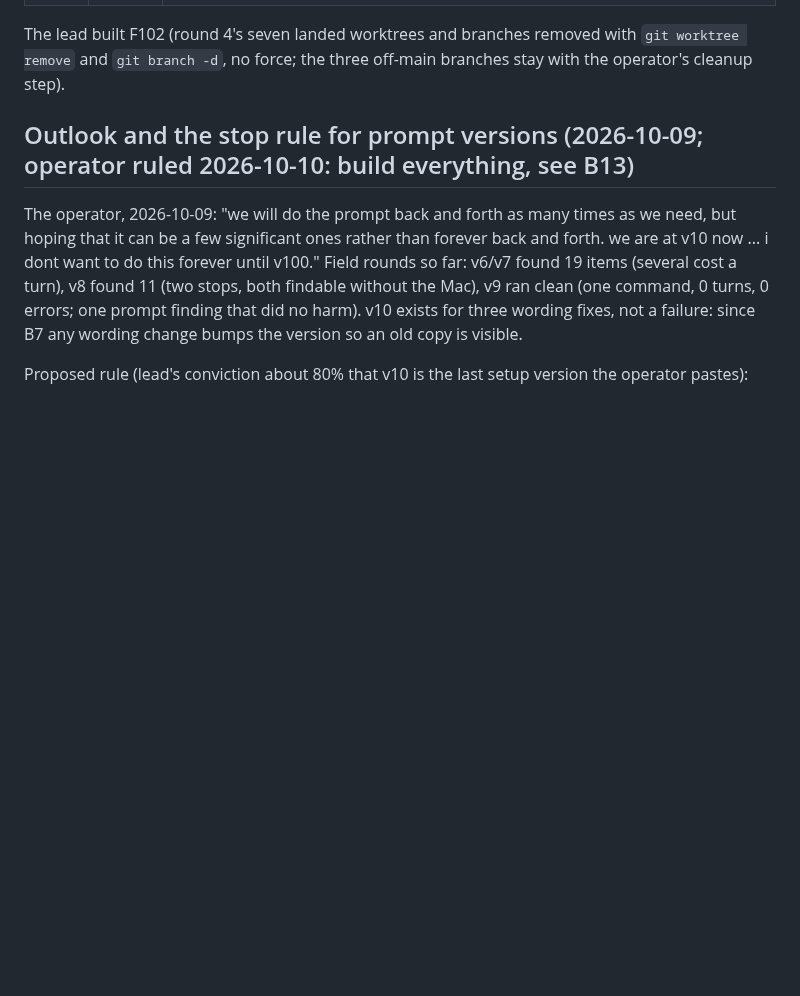
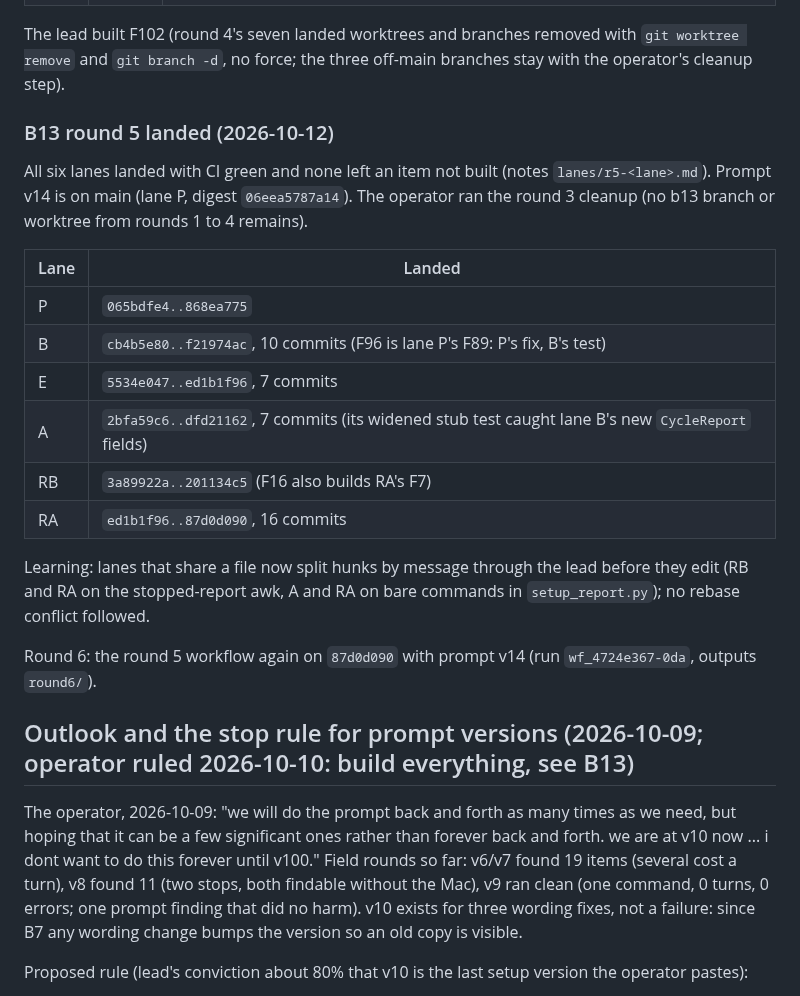
Before and after one commit to renchris/agent-context-sync, a Markdown page: docs/plans/bring-back-ocr.md, the part around the change. GitHub-like rendering; blank space fills up the shorter version.

Commit message:
docs: bring-back plan, B13 round 5 landed and round 6 started

```diff
--- a/docs/plans/bring-back-ocr.md
+++ b/docs/plans/bring-back-ocr.md
@@ -610,6 +610,26 @@ stays the operator's frozen scope; this trend is recorded for the stop decision.
 The lead built F102 (round 4's seven landed worktrees and branches removed with `git worktree remove` and
 `git branch -d`, no force; the three off-main branches stay with the operator's cleanup step).
 
+### B13 round 5 landed (2026-10-12)
+
+All six lanes landed with CI green and none left an item not built (notes `lanes/r5-<lane>.md`). Prompt v14 is on
+main (lane P, digest `06eea5787a14`). The operator ran the round 3 cleanup (no b13 branch or worktree from rounds 1
+to 4 remains).
+
+| Lane | Landed |
+|---|---|
+| P | `065bdfe4..868ea775` |
+| B | `cb4b5e80..f21974ac`, 10 commits (F96 is lane P's F89: P's fix, B's test) |
+| E | `5534e047..ed1b1f96`, 7 commits |
+| A | `2bfa59c6..dfd21162`, 7 commits (its widened stub test caught lane B's new `CycleReport` fields) |
+| RB | `3a89922a..201134c5` (F16 also builds RA's F7) |
+| RA | `ed1b1f96..87d0d090`, 16 commits |
+
+Learning: lanes that share a file now split hunks by message through the lead before they edit (RB and RA on the
+stopped-report awk, A and RA on bare commands in `setup_report.py`); no rebase conflict followed.
+
+Round 6: the round 5 workflow again on `87d0d090` with prompt v14 (run `wf_4724e367-0da`, outputs `round6/`).
+
 
 ## Outlook and the stop rule for prompt versions (2026-10-09; operator ruled 2026-10-10: build everything, see B13)
 
```
